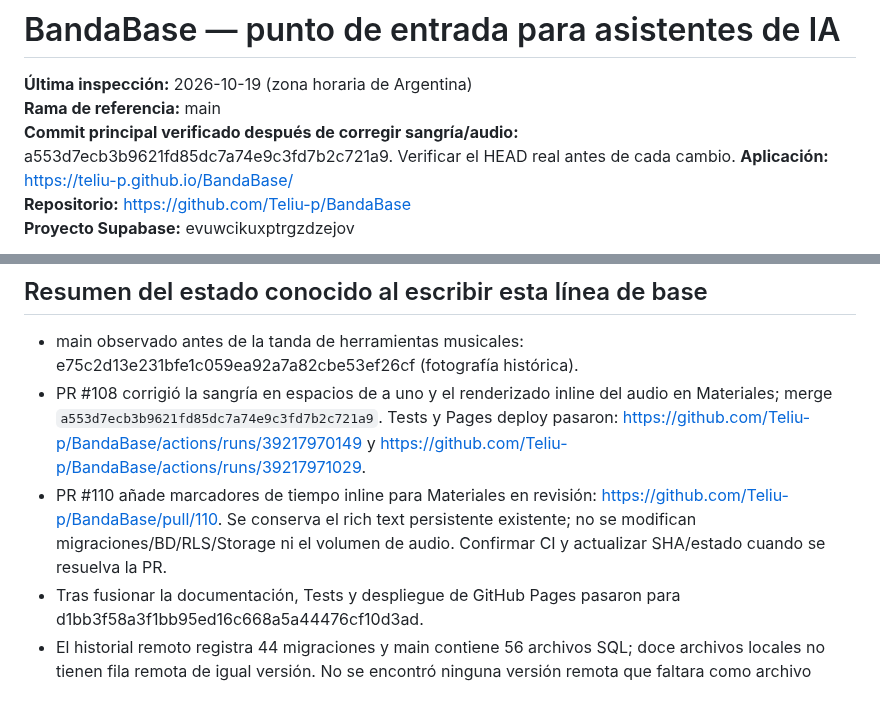
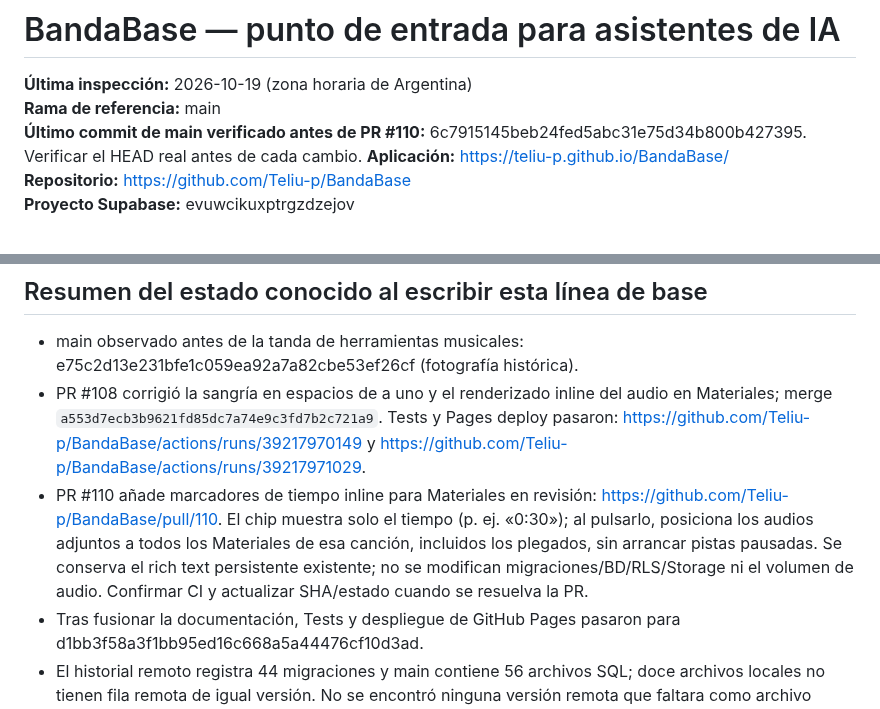
Before and after one commit to Teliu-p/BandaBase, a Markdown page: AI_CONTEXT.md, 2 parts joined by grey strips. GitHub-like rendering.

Commit message:
docs: update marker behavior and verified main reference

```diff
--- a/AI_CONTEXT.md
+++ b/AI_CONTEXT.md
@@ -2,7 +2,7 @@
 
 **Última inspección:** 2026-10-19 (zona horaria de Argentina)
 **Rama de referencia:** main
-**Commit principal verificado después de corregir sangría/audio:** a553d7ecb3b9621fd85dc7a74e9c3fd7b2c721a9. Verificar el HEAD real antes de cada cambio.
+**Último commit de main verificado antes de PR #110:** 6c7915145beb24fed5abc31e75d34b800b427395. Verificar el HEAD real antes de cada cambio.
 **Aplicación:** https://teliu-p.github.io/BandaBase/
 **Repositorio:** https://github.com/Teliu-p/BandaBase
 **Proyecto Supabase:** evuwcikuxptrgzdzejov
@@ -60,7 +60,7 @@ En cada PR que cambie comportamiento, arquitectura, esquema, permisos o flujos d
 
 - main observado antes de la tanda de herramientas musicales: e75c2d13e231bfe1c059ea92a7a82cbe53ef26cf (fotografía histórica).
 - PR #108 corrigió la sangría en espacios de a uno y el renderizado inline del audio en Materiales; merge `a553d7ecb3b9621fd85dc7a74e9c3fd7b2c721a9`. Tests y Pages deploy pasaron: https://github.com/Teliu-p/BandaBase/actions/runs/39217970149 y https://github.com/Teliu-p/BandaBase/actions/runs/39217971029.
-- PR #110 añade marcadores de tiempo inline para Materiales en revisión: https://github.com/Teliu-p/BandaBase/pull/110. Se conserva el rich text persistente existente; no se modifican migraciones/BD/RLS/Storage ni el volumen de audio. Confirmar CI y actualizar SHA/estado cuando se resuelva la PR.
+- PR #110 añade marcadores de tiempo inline para Materiales en revisión: https://github.com/Teliu-p/BandaBase/pull/110. El chip muestra solo el tiempo (p. ej. «0:30»); al pulsarlo, posiciona los audios adjuntos a todos los Materiales de esa canción, incluidos los plegados, sin arrancar pistas pausadas. Se conserva el rich text persistente existente; no se modifican migraciones/BD/RLS/Storage ni el volumen de audio. Confirmar CI y actualizar SHA/estado cuando se resuelva la PR.
 - Tras fusionar la documentación, Tests y despliegue de GitHub Pages pasaron para d1bb3f58a3f1bb95ed16c668a5a44476cf10d3ad.
 - El historial remoto registra 44 migraciones y main contiene 56 archivos SQL; doce archivos locales no tienen fila remota de igual versión. No se encontró ninguna versión remota que faltara como archivo local.
 - La PR #98 sigue abierta como borrador y el esquema remoto aún muestra dos políticas UPDATE permisivas sobre band_list_items. Ver current-state antes de actuar: esto puede cambiar.
```
